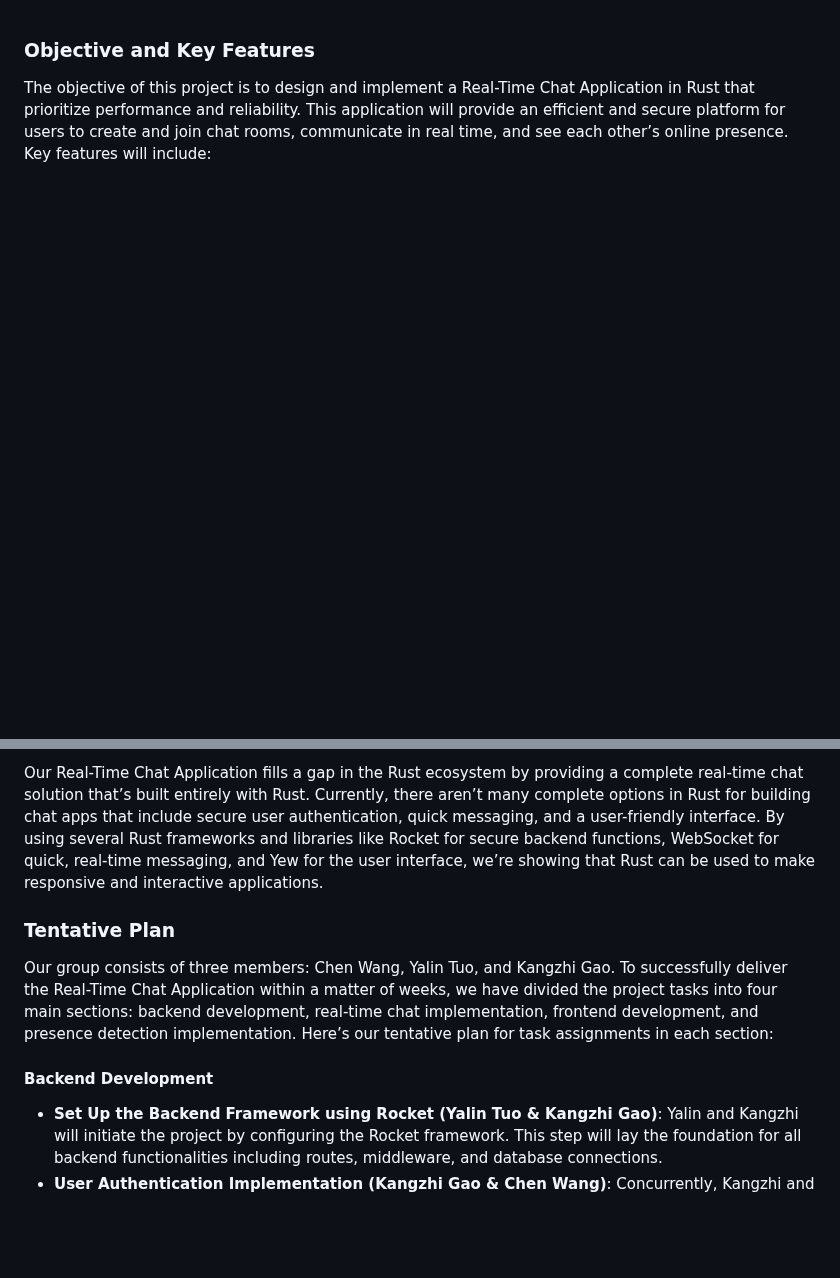
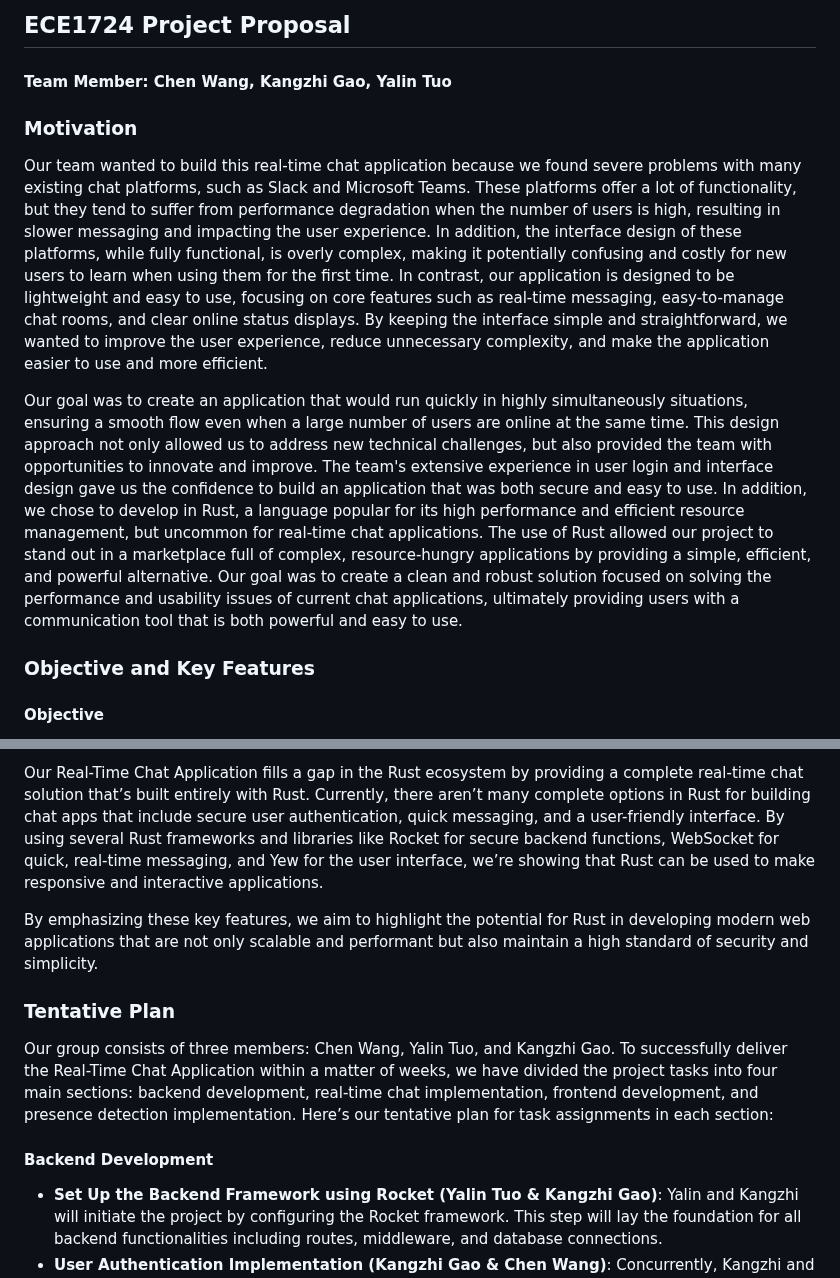
Before and after one commit to Connor315/ChatApp, a Markdown page: 1724proposal.md, 2 parts joined by grey strips. Rendered like a GitHub page; blank space fills up the shorter version.

```diff
--- a/1724proposal.md
+++ b/1724proposal.md
@@ -1,4 +1,14 @@
+## ECE1724 Project Proposal
+
+#### Team Member: Chen Wang, Kangzhi Gao, Yalin Tuo
+
+### Motivation
+
+Our team wanted to build this real-time chat application because we found severe problems with many existing chat platforms, such as Slack and Microsoft Teams. These platforms offer a lot of functionality, but they tend to suffer from performance degradation when the number of users is high, resulting in slower messaging and impacting the user experience. In addition, the interface design of these platforms, while fully functional, is overly complex, making it potentially confusing and costly for new users to learn when using them for the first time. In contrast, our application is designed to be lightweight and easy to use, focusing on core features such as real-time messaging, easy-to-manage chat rooms, and clear online status displays. By keeping the interface simple and straightforward, we wanted to improve the user experience, reduce unnecessary complexity, and make the application easier to use and more efficient.
+
+Our goal was to create an application that would run quickly in highly simultaneously situations, ensuring a smooth flow even when a large number of users are online at the same time. This design approach not only allowed us to address new technical challenges, but also provided the team with opportunities to innovate and improve. The team's extensive experience in user login and interface design gave us the confidence to build an application that was both secure and easy to use. In addition, we chose to develop in Rust, a language popular for its high performance and efficient resource management, but uncommon for real-time chat applications. The use of Rust allowed our project to stand out in a marketplace full of complex, resource-hungry applications by providing a simple, efficient, and powerful alternative. Our goal was to create a clean and robust solution focused on solving the performance and usability issues of current chat applications, ultimately providing users with a communication tool that is both powerful and easy to use.
+
 ### Objective and Key Features
 
-The objective of this project is to design and implement a Real-Time Chat Application in Rust that prioritize performance and reliability. This application will provide an efficient and secure platform for users to create and join chat rooms, communicate in real time, and see each other’s online presence. Key features will include:
+#### **Objective**
 
@@ -10,11 +47,14 @@ The objective of this project is to design and implement a Real-Time Chat Applic
 
 Our Real-Time Chat Application fills a gap in the Rust ecosystem by providing a complete real-time chat solution that’s built entirely with Rust. Currently, there aren’t many complete options in Rust for building chat apps that include secure user authentication, quick messaging, and a user-friendly interface. By using several Rust frameworks and libraries like Rocket for secure backend functions, WebSocket for quick, real-time messaging, and Yew for the user interface, we’re showing that Rust can be used to make responsive and interactive applications.
+
+By emphasizing these key features, we aim to highlight the potential for Rust in developing modern web applications that are not only scalable and performant but also maintain a high standard of security and simplicity.
 
 ### Tentative Plan
 
 Our group consists of three members: Chen Wang, Yalin Tuo, and Kangzhi Gao. To successfully deliver the Real-Time Chat Application within a matter of weeks, we have divided the project tasks into four main sections: backend development, real-time chat implementation, frontend development, and presence detection implementation. Here’s our tentative plan for task assignments in each section:
 
 #### Backend Development
+
 - **Set Up the Backend Framework using Rocket (Yalin Tuo & Kangzhi Gao)**: Yalin and Kangzhi will initiate the project by configuring the Rocket framework. This step will lay the foundation for all backend functionalities including routes, middleware, and database connections.
 - **User Authentication Implementation (Kangzhi Gao & Chen Wang)**: Concurrently, Kangzhi and Chen will develop a secure authentication system to manage user logins and sessions. This system is crucial for protecting user data and ensuring that only authorized users can access the chat functionalities.
 
```
Also changed, not shown: other parts of 1724proposal.md (+32 -5 lines).
